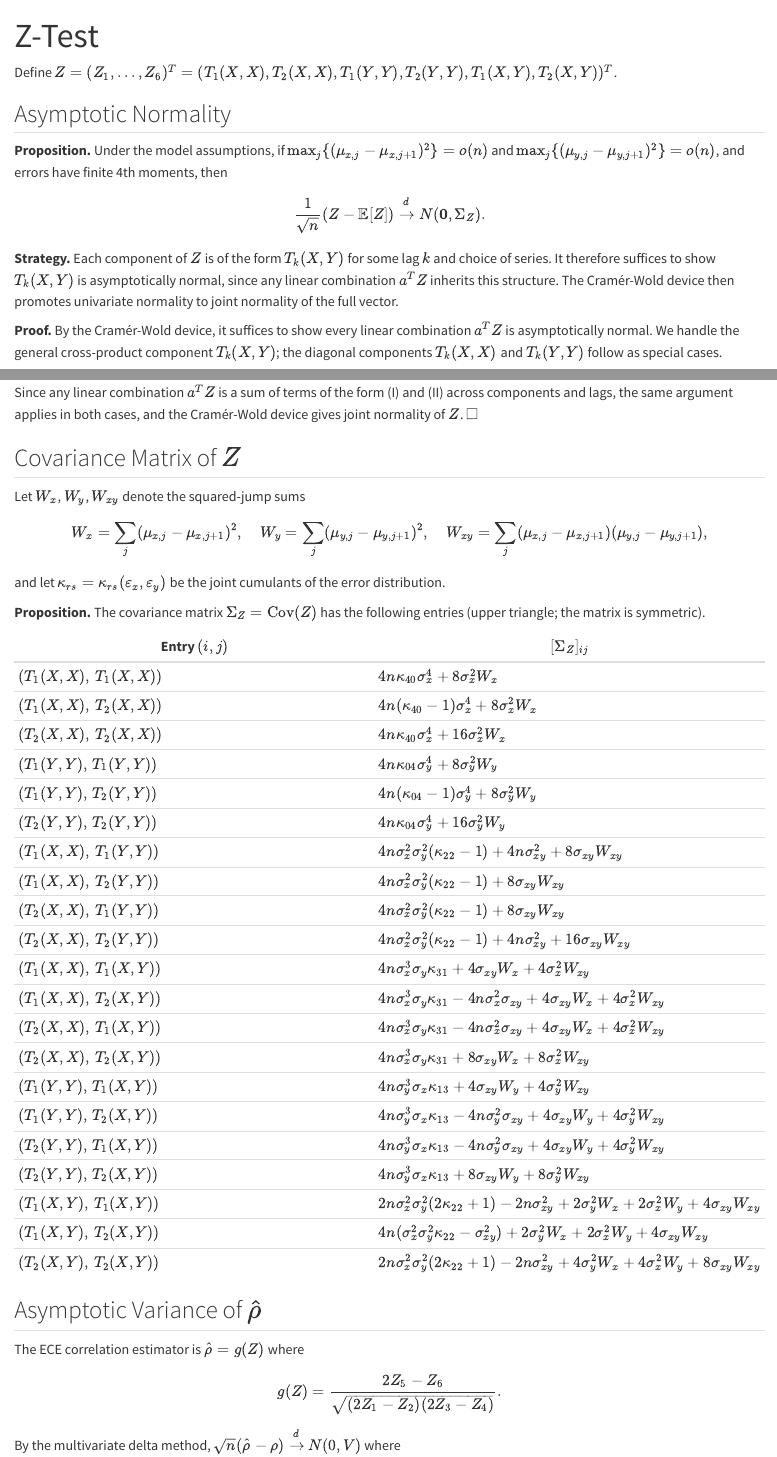
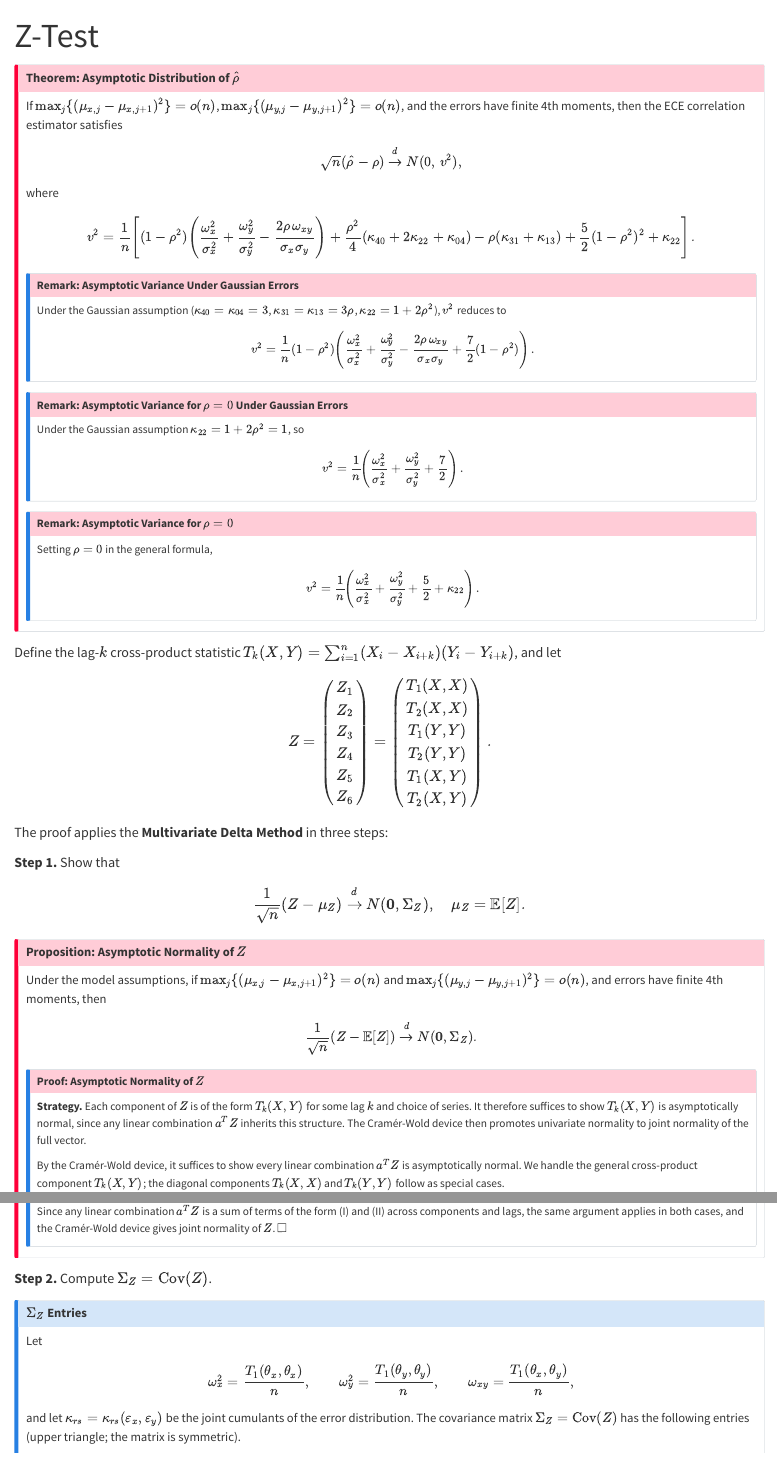
Before and after one commit to jeffjmei/ECE, a Quarto document (notes/z-test.qmd): the page in a window 1100 px wide, from its top, and a second part further down, joined at a grey line. Rendered offline with R 4.5, knitr and Pandoc in place of Quarto, with nearby package versions; code that draws random numbers runs with fixed seeds of ours; some code elsewhere in the file could not run offline.

Commit message:
refactor: reorganize z-test chapter into theorem-first layout with collapsible details
Moves main theorem and remarks to the top, restructures proof strategy into
three explicit steps (asymptotic normality, covariance, delta method), and
hides proofs, Sigma_Z table, gradient, and diagnostics in collapsible callouts.

Co-Authored-By: Claude Sonnet 4.6 <noreply@anthropic.com>

```diff
--- a/notes/z-test.qmd
+++ b/notes/z-test.qmd
@@ -2,18 +2,77 @@
 title: "Z-Test"
 ---
 
-Define $Z = (Z_1, ..., Z_6)^T = (T_1(X, X), T_2(X, X), T_1(Y, Y), T_2(Y, Y), T_1(X, Y), T_2(X, Y))^T$.
+::: callout-important
+## Theorem: Asymptotic Distribution of $\hat\rho$
 
-## Asymptotic Normality
+If $\max_j\{(\mu_{x,j} - \mu_{x,j+1})^2\} = o(n)$, $\max_j\{(\mu_{y,j} - \mu_{y,j+1})^2\} = o(n)$, and the errors have finite 4th moments, then the ECE correlation estimator satisfies
+$$
+\sqrt{n}(\hat\rho - \rho) \xrightarrow{d} N(0,\, v^2),
+$$
+where
+$$
+v^2 = \frac{1}{n}\left[
+(1-\rho^2)\!\left(\frac{\omega_x^2}{\sigma_x^2} + \frac{\omega_y^2}{\sigma_y^2} - \frac{2\rho\,\omega_{xy}}{\sigma_x\sigma_y}\right)
++ \frac{\rho^2}{4}(\kappa_{40} + 2\kappa_{22} + \kappa_{04})
+- \rho(\kappa_{31} + \kappa_{13})
++ \frac{5}{2}(1-\rho^2)^2 + \kappa_{22}
+\right].
+$$
 
-**Proposition.** Under the model assumptions, if $\max_j\{(\mu_{x,j} - \mu_{x,j+1})^2\} = o(n)$ and $\max_j\{(\mu_{y,j} - \mu_{y,j+1})^2\} = o(n)$, and errors have finite 4th moments, then
+::: {.callout-note collapse="true"}
+## Remark: Asymptotic Variance Under Gaussian Errors
+
+Under the Gaussian assumption ($\kappa_{40} = \kappa_{04} = 3$, $\kappa_{31} = \kappa_{13} = 3\rho$, $\kappa_{22} = 1 + 2\rho^2$), $v^2$ reduces to
+$$
+v^2 = \frac{1}{n}(1-\rho^2)\!\left(\frac{\omega_x^2}{\sigma_x^2} + \frac{\omega_y^2}{\sigma_y^2} - \frac{2\rho\,\omega_{xy}}{\sigma_x\sigma_y} + \frac{7}{2}(1-\rho^2)\right).
+$$
+:::
+
+::: {.callout-note collapse="true"}
+## Remark: Asymptotic Variance for $\rho = 0$ Under Gaussian Errors
+
+Under the Gaussian assumption $\kappa_{22} = 1 + 2\rho^2 = 1$, so
+$$
+v^2 = \frac{1}{n}\!\left(\frac{\omega_x^2}{\sigma_x^2} + \frac{\omega_y^2}{\sigma_y^2} + \frac{7}{2}\right).
+$$
+:::
+
+::: {.callout-note collapse="true"}
+## Remark: Asymptotic Variance for $\rho = 0$
+
+Setting $\rho = 0$ in the general formula,
+$$
+v^2 = \frac{1}{n}\!\left(\frac{\omega_x^2}{\sigma_x^2} + \frac{\omega_y^2}{\sigma_y^2} + \frac{5}{2} + \kappa_{22}\right).
+$$
+:::
+:::
+
+Define the lag-$k$ cross-product statistic $T_k(X, Y) = \sum_{i=1}^{n} (X_i - X_{i+k})(Y_i - Y_{i+k})$, and let
+$$
+Z = \begin{pmatrix} Z_1 \\ Z_2 \\ Z_3 \\ Z_4 \\ Z_5 \\ Z_6 \end{pmatrix} = \begin{pmatrix} T_1(X,X) \\ T_2(X,X) \\ T_1(Y,Y) \\ T_2(Y,Y) \\ T_1(X,Y) \\ T_2(X,Y) \end{pmatrix}.
+$$
+
+The proof applies the **Multivariate Delta Method** in three steps:
+
+**Step 1.** Show that
+$$
+\frac{1}{\sqrt{n}}(Z - \mu_Z) \xrightarrow{d} N(\mathbf{0}, \Sigma_Z), \quad \mu_Z = \mathbb{E}[Z].
+$$
+
+::: {.callout-important collapse="true"}
+## Proposition: Asymptotic Normality of $Z$
+
+Under the model assumptions, if $\max_j\{(\mu_{x,j} - \mu_{x,j+1})^2\} = o(n)$ and $\max_j\{(\mu_{y,j} - \mu_{y,j+1})^2\} = o(n)$, and errors have finite 4th moments, then
 $$
 \frac{1}{\sqrt{n}}(Z - \mathbb{E}[Z]) \xrightarrow{d} N(\mathbf{0}, \Sigma_Z).
 $$
 
+::: {.callout-note collapse="true"}
+## Proof: Asymptotic Normality of $Z$
+
 **Strategy.** Each component of $Z$ is of the form $T_k(X,Y)$ for some lag $k$ and choice of series. It therefore suffices to show $T_k(X,Y)$ is asymptotically normal, since any linear combination $a^T Z$ inherits this structure. The Cramér-Wold device then promotes univariate normality to joint normality of the full vector.
 
-**Proof.** By the Cramér-Wold device, it suffices to show every linear combination $a^T Z$ is asymptotically normal. We handle the general cross-product component $T_k(X,Y)$; the diagonal components $T_k(X,X)$ and $T_k(Y,Y)$ follow as special cases.
+By the Cramér-Wold device, it suffices to show every linear combination $a^T Z$ is asymptotically normal. We handle the general cross-product component $T_k(X,Y)$; the diagonal components $T_k(X,X)$ and $T_k(Y,Y)$ follow as special cases.
 
 Substituting $X_i = \theta_{x,i} + \varepsilon_{x,i}$ and $Y_i = \theta_{y,i} + \varepsilon_{y,i}$ and expanding gives four terms:
 
@@ -53,39 +112,32 @@
 which is equivalent to $\max_i c_i^2 / \sum_i c_i^2 \to 0$. This is the Lindeberg condition for the weighted sum $\sum_i c_i \varepsilon_{y,i}$, which ensures it is asymptotically normal. Term (I) is therefore asymptotically normal, and together with Term (II), the sum is asymptotically normal.
 
 Since any linear combination $a^T Z$ is a sum of terms of the form (I) and (II) across components and lags, the same argument applies in both cases, and the Cramér-Wold device gives joint normality of $Z$. $\square$
+:::
 
-## Covariance Matrix of $Z$
+:::
 
-Let $W_x$, $W_y$, $W_{xy}$ denote the squared-jump sums
+**Step 2.** Compute $\Sigma_Z = \mathrm{Cov}(Z)$.
+
+::: {.callout-note collapse="true"}
+## $\Sigma_Z$ Entries
+
+Let
 $$
-W_x = \sum_j (\mu_{x,j} - \mu_{x,j+1})^2, \quad
-W_y = \sum_j (\mu_{y,j} - \mu_{y,j+1})^2, \quad
-W_{xy} = \sum_j (\mu_{x,j} - \mu_{x,j+1})(\mu_{y,j} - \mu_{y,j+1}),
+\omega_x^2 = \frac{T_1(\theta_x, \theta_x)}{n}, \qquad
+\omega_y^2 = \frac{T_1(\theta_y, \theta_y)}{n}, \qquad
+\omega_{xy} = \frac{T_1(\theta_x, \theta_y)}{n},
 $$
-and let $\kappa_{rs} = \kappa_{rs}(\varepsilon_x, \varepsilon_y)$ be the joint cumulants of the error distribution.
-
-**Proposition.** The covariance matrix $\Sigma_Z = \mathrm{Cov}(Z)$ has the following entries (upper triangle; the matrix is symmetric).
+and let $\kappa_{rs} = \kappa_{rs}(\varepsilon_x, \varepsilon_y)$ be the joint cumulants of the error distribution. The covariance matrix $\Sigma_Z = \mathrm{Cov}(Z)$ has the following entries (upper triangle; the matrix is symmetric).
 
 | Entry $(i,j)$ | $[\Sigma_Z]_{ij}$ |
 |---|---|
-| $(T_1(X,X),\, T_1(X,X))$ | $4n\kappa_{40}\sigma_x^4 + 8\sigma_x^2 W_x$ |
-| $(T_1(X,X),\, T_2(X,X))$ | $4n(\kappa_{40}-1)\sigma_x^4 + 8\sigma_x^2 W_x$ |
-| $(T_2(X,X),\, T_2(X,X))$ | $4n\kappa_{40}\sigma_x^4 + 16\sigma_x^2 W_x$ |
-| $(T_1(Y,Y),\, T_1(Y,Y))$ | $4n\kappa_{04}\sigma_y^4 + 8\sigma_y^2 W_y$ |
-| $(T_1(Y,Y),\, T_2(Y,Y))$ | $4n(\kappa_{04}-1)\sigma_y^4 + 8\sigma_y^2 W_y$ |
-| $(T_2(Y,Y),\, T_2(Y,Y))$ | $4n\kappa_{04}\sigma_y^4 + 16\sigma_y^2 W_y$ |
-| $(T_1(X,X),\, T_1(Y,Y))$ | $4n\sigma_x^2\sigma_y^2(\kappa_{22}-1) + 4n\sigma_{xy}^2 + 8\sigma_{xy} W_{xy}$ |
-| $(T_1(X,X),\, T_2(Y,Y))$ | $4n\sigma_x^2\sigma_y^2(\kappa_{22}-1) + 8\sigma_{xy} W_{xy}$ |
-| $(T_2(X,X),\, T_1(Y,Y))$ | $4n\sigma_x^2\sigma_y^2(\kappa_{22}-1) + 8\sigma_{xy} W_{xy}$ |
-| $(T_2(X,X),\, T_2(Y,Y))$ | $4n\sigma_x^2\sigma_y^2(\kappa_{22}-1) + 4n\sigma_{xy}^2 + 16\sigma_{xy} W_{xy}$ |
-| $(T_1(X,X),\, T_1(X,Y))$ | $4n\sigma_x^3\sigma_y\kappa_{31} + 4\sigma_{xy} W_x + 4\sigma_x^2 W_{xy}$ |
-| $(T_1(X,X),\, T_2(X,Y))$ | $4n\sigma_x^3\sigma_y\kappa_{31} - 4n\sigma_x^2\sigma_{xy} + 4\sigma_{xy} W_x + 4\sigma_x^2 W_{xy}$ |
-| $(T_2(X,X),\, T_1(X,Y))$ | $4n\sigma_x^3\sigma_y\kappa_{31} - 4n\sigma_x^2\sigma_{xy} + 4\sigma_{xy} W_x + 4\sigma_x^2 W_{xy}$ |
-| $(T_2(X,X),\, T_2(X,Y))$ | $4n\sigma_x^3\sigma_y\kappa_{31} + 8\sigma_{xy} W_x + 8\sigma_x^2 W_{xy}$ |
-| $(T_1(Y,Y),\, T_1(X,Y))$ | $4n\sigma_y^3\sigma_x\kappa_{13} + 4\sigma_{xy} W_y + 4\sigma_y^2 W_{xy}$ |
-| $(T_1(Y,Y),\, T_2(X,Y))$ | $4n\sigma_y^3\sigma_x\kappa_{13} - 4n\sigma_y^2\sigma_{xy} + 4\sigma_{xy} W_y + 4\sigma_y^2 W_{xy}$ |
-| $(T_2(Y,Y),\, T_1(X,Y))$ | $4n\sigma_y^3\sigma_x\kappa_{13} - 4n\sigma_y^2\sigma_{xy} + 4\sigma_{xy} W_y + 4\sigma_y^2 W_{xy}$ |
-| $(T_2(Y,Y),\, T_2(X,Y))$ | $4n\sigma_y^3\sigma_x\kappa_{13} + 8\sigma_{xy} W_y + 8\sigma_y^2 W_{xy}$ |
-| $(T_1(X,Y),\, T_1(X,Y))$ | $2n\sigma_x^2\sigma_y^2(2\kappa_{22}+1) - 2n\sigma_{xy}^2 + 2\sigma_y^2 W_x + 2\sigma_x^2 W_y + 4\sigma_{xy} W_{xy}$ |
-| $(T_1(X,Y),\, T_2(X,Y))$ | $4n(\sigma_x^2\sigma_y^2\kappa_{22} - \sigma_{xy}^2) + 2\sigma_y^2 W_x + 2\sigma_x^2 W_y + 4\sigma_{xy} W_{xy}$ |
-| $(T_2(X,Y),\, T_2(X,Y))$ | $2n\sigma_x^2\sigma_y^2(2\kappa_{22}+1) - 2n\sigma_{xy}^2 + 4\sigma_y^2 W_x + 4\sigma_x^2 W_y + 8\sigma_{xy} W_{xy}$ |
+| $(T_1(X,X),\, T_1(X,X))$ | $4n\kappa_{40}\sigma_x^4 + 8n\sigma_x^2\omega_x^2$ |
+| $(T_1(X,X),\, T_2(X,X))$ | $4n(\kappa_{40}-1)\sigma_x^4 + 8n\sigma_x^2\omega_x^2$ |
+| $(T_2(X,X),\, T_2(X,X))$ | $4n\kappa_{40}\sigma_x^4 + 16n\sigma_x^2\omega_x^2$ |
+| $(T_1(Y,Y),\, T_1(Y,Y))$ | $4n\kappa_{04}\sigma_y^4 + 8n\sigma_y^2\omega_y^2$ |
+| $(T_1(Y,Y),\, T_2(Y,Y))$ | $4n(\kappa_{04}-1)\sigma_y^4 + 8n\sigma_y^2\omega_y^2$ |
+| $(T_2(Y,Y),\, T_2(Y,Y))$ | $4n\kappa_{04}\sigma_y^4 + 16n\sigma_y^2\omega_y^2$ |
+| $(T_1(X,X),\, T_1(Y,Y))$ | $4n\sigma_x^2\sigma_y^2(\kappa_{22}-1) + 4n\sigma_{xy}^2 + 8n\sigma_{xy}\omega_{xy}$ |
+| $(T_1(X,X),\, T_2(Y,Y))$ | $4n\sigma_x^2\sigma_y^2(\kappa_{22}-1) + 8n\sigma_{xy}\omega_{xy}$ |
+| $(T_2(X,X),\, T_1(Y,Y))$ | $4n\sigma_x^2\sigma_y^2(\kappa_{22}-1) + 8n\sigma_{xy}\omega_{xy}$ |
+| $(T_2(X,X),\, T_2(Y,Y))$ | $4n\sigma_x^2\sigma_y^2(\kappa_{22}-1) + 4n\sigma_{xy}^2 + 16n\sigma_{xy}\omega_{xy}$ |
@@ -91,0 +147 @@
+| $(T_2(X,X),\, T_2(X,Y))$ | $4n\sigma_x^3\sigma_y\kappa_{31} + 8n\sigma_{xy}\omega_x^2 + 8n\sigma_x^2\omega_{xy}$ |
@@ -92,6 +151,9 @@
+| $(T_2(Y,Y),\, T_2(X,Y))$ | $4n\sigma_y^3\sigma_x\kappa_{13} + 8n\sigma_{xy}\omega_y^2 + 8n\sigma_y^2\omega_{xy}$ |
+| $(T_1(X,Y),\, T_1(X,Y))$ | $2n\sigma_x^2\sigma_y^2(2\kappa_{22}+1) - 2n\sigma_{xy}^2 + 2n\sigma_y^2\omega_x^2 + 2n\sigma_x^2\omega_y^2 + 4n\sigma_{xy}\omega_{xy}$ |
+| $(T_1(X,Y),\, T_2(X,Y))$ | $4n(\sigma_x^2\sigma_y^2\kappa_{22} - \sigma_{xy}^2) + 2n\sigma_y^2\omega_x^2 + 2n\sigma_x^2\omega_y^2 + 4n\sigma_{xy}\omega_{xy}$ |
+| $(T_2(X,Y),\, T_2(X,Y))$ | $2n\sigma_x^2\sigma_y^2(2\kappa_{22}+1) - 2n\sigma_{xy}^2 + 4n\sigma_y^2\omega_x^2 + 4n\sigma_x^2\omega_y^2 + 8n\sigma_{xy}\omega_{xy}$ |
 
-## Asymptotic Variance of $\hat\rho$
+:::
 
-The ECE correlation estimator is $\hat\rho = g(Z)$ where
+**Step 3.** Define
 $$
-g(Z) = \frac{2Z_5 - Z_6}{\sqrt{(2Z_1 - Z_2)(2Z_3 - Z_4)}}.
@@ -98,5 +165,2 @@
 $$
 
-By the multivariate delta method, $\sqrt{n}(\hat\rho - \rho) \xrightarrow{d} N(0, V)$ where
-$$
-V = \nabla g(\boldsymbol{\mu}_Z)^\top \Sigma_Z\, \nabla g(\boldsymbol{\mu}_Z).
```
Also changed, not shown: notes/z-test.qmd (49 more changed lines).
